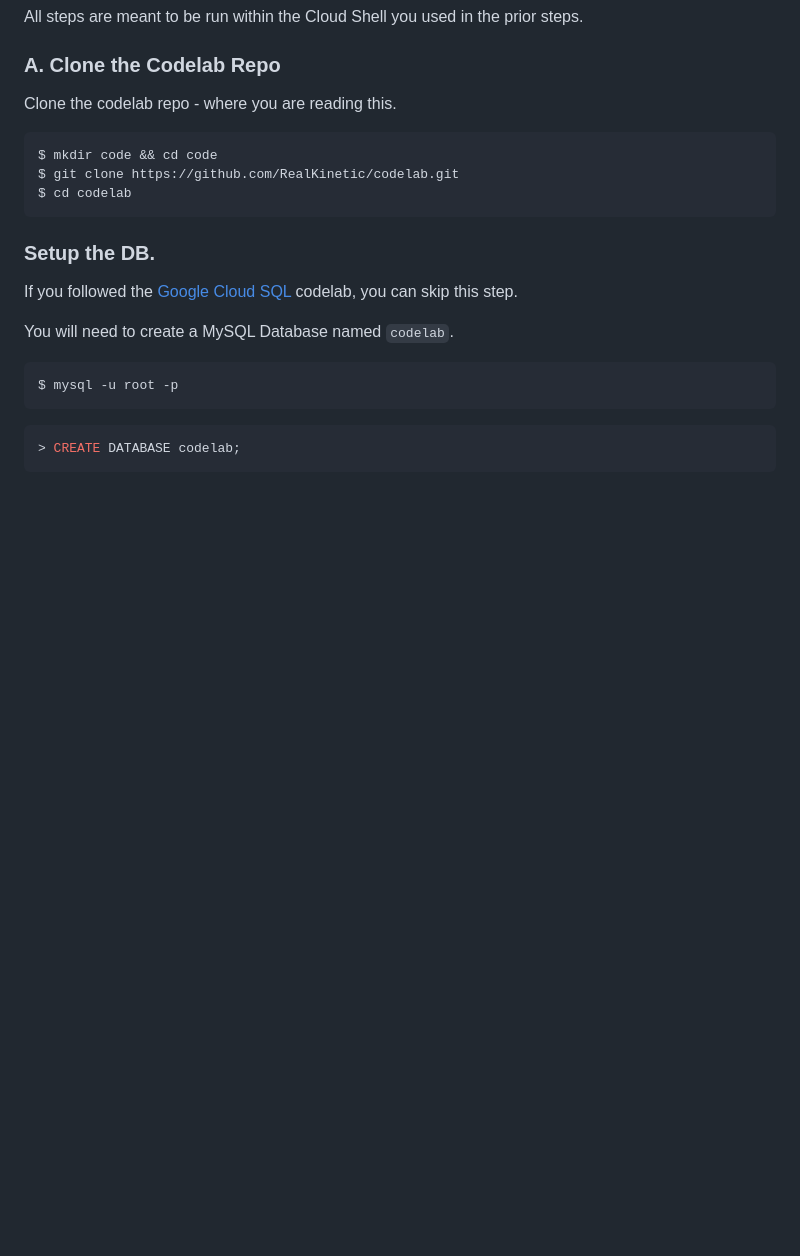
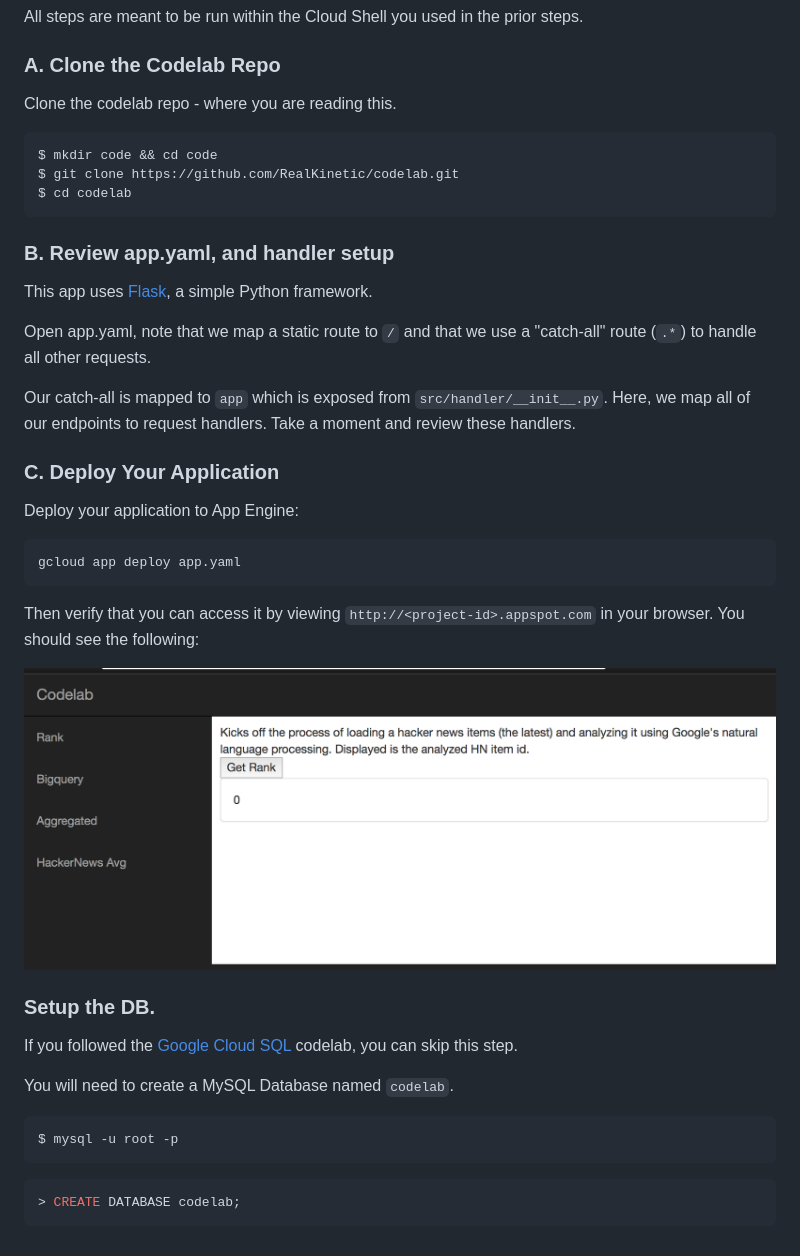
Before and after one commit to RealKinetic/codelab, a Markdown page: README.md, the part around the change. Rendered like a GitHub page; pictures changed too: docs/img/FirstDeploy.png (added); blank space fills up the shorter version.

Commit message:
Add initial project setup steps

````diff
--- a/README.md
+++ b/README.md
@@ -102,6 +102,31 @@ $ git clone https://github.com/RealKinetic/codelab.git
 $ cd codelab
 ```
 
+### B. Review app.yaml, and handler setup
+
+This app uses [Flask](http://flask.pocoo.org/), a simple Python framework.
+
+Open app.yaml, note that we map a static route to `/` and that we use a
+"catch-all" route (`.*`) to handle all other requests.
+
+Our catch-all is mapped to `app` which is exposed from
+`src/handler/__init__.py`. Here, we map all of our endpoints to request
+handlers. Take a moment and review these handlers.
+
+### C. Deploy Your Application
+
+Deploy your application to App Engine:
+
+```sh
+gcloud app deploy app.yaml
+```
+
+Then verify that you can access it by viewing `http://<project-id>.appspot.com`
+in your browser. You should see the following:
+
+![Initial Deployed App](./docs/img/FirstDeploy.png)
+
+
 ### Setup the DB.
 
 If you followed the [Google Cloud SQL][GCL.SQL] codelab, you can skip this
````
